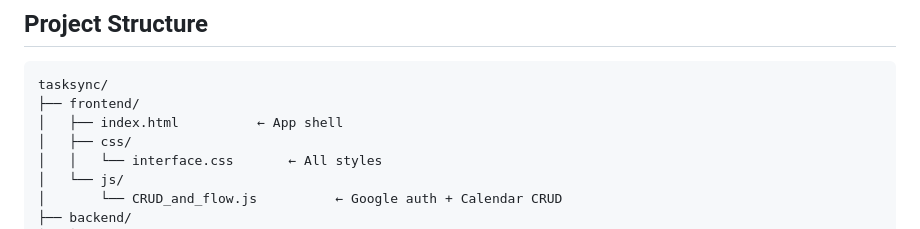
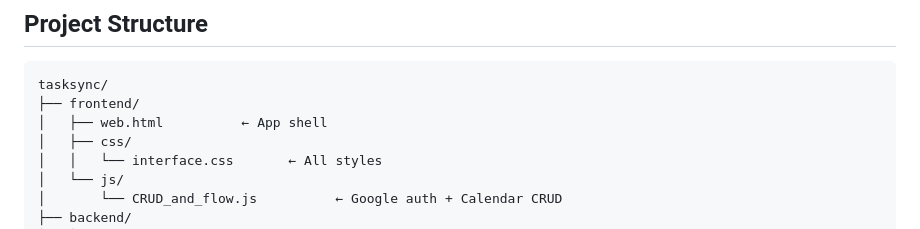
Before and after one commit to Zenko444/TaskSync_APP_Google_Calendar, a Markdown page: README.md, the part around the change. GitHub-like rendering.

Commit message:
Rename index.html to web.html in README

````diff
--- a/README.md
+++ b/README.md
@@ -12,7 +12,7 @@ Note: AI has been used in the creation of this application. It was purely made t
 ```
 tasksync/
 ├── frontend/
-│   ├── index.html          ← App shell
+│   ├── web.html          ← App shell
 │   ├── css/
 │   │   └── interface.css       ← All styles
 │   └── js/
````
